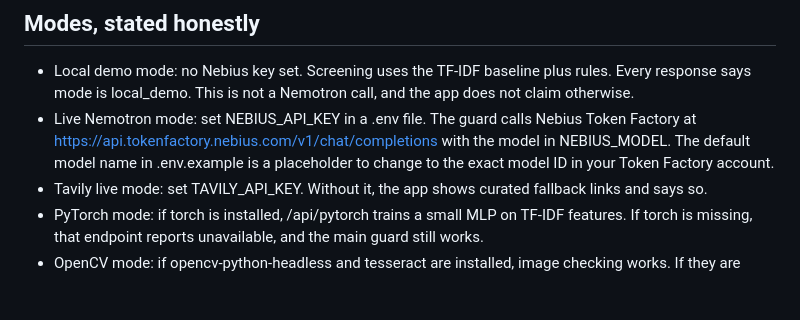
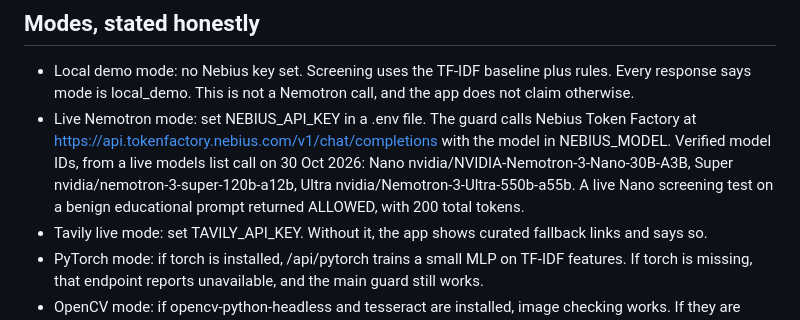
Before and after one commit to Duke2nuke/promptshield, a Markdown page: README.md, the part around the change. Rendered like a GitHub page; blank space fills up the shorter version.

Commit message:
Update README with verified Nemotron model IDs and live test

```diff
--- a/README.md
+++ b/README.md
@@ -13,7 +13,7 @@ PromptShield screens a prompt before it reaches an LLM app. It blocks injection
 ## Modes, stated honestly
 
 - Local demo mode: no Nebius key set. Screening uses the TF-IDF baseline plus rules. Every response says mode is local_demo. This is not a Nemotron call, and the app does not claim otherwise.
-- Live Nemotron mode: set NEBIUS_API_KEY in a .env file. The guard calls Nebius Token Factory at https://api.tokenfactory.nebius.com/v1/chat/completions with the model in NEBIUS_MODEL. The default model name in .env.example is a placeholder to change to the exact model ID in your Token Factory account.
+- Live Nemotron mode: set NEBIUS_API_KEY in a .env file. The guard calls Nebius Token Factory at https://api.tokenfactory.nebius.com/v1/chat/completions with the model in NEBIUS_MODEL. Verified model IDs, from a live models list call on 30 Oct 2026: Nano nvidia/NVIDIA-Nemotron-3-Nano-30B-A3B, Super nvidia/nemotron-3-super-120b-a12b, Ultra nvidia/Nemotron-3-Ultra-550b-a55b. A live Nano screening test on a benign educational prompt returned ALLOWED, with 200 total tokens.
 - Tavily live mode: set TAVILY_API_KEY. Without it, the app shows curated fallback links and says so.
 - PyTorch mode: if torch is installed, /api/pytorch trains a small MLP on TF-IDF features. If torch is missing, that endpoint reports unavailable, and the main guard still works.
 - OpenCV mode: if opencv-python-headless and tesseract are installed, image checking works. If they are missing, that endpoint reports unavailable, and the main guard still works.
```
